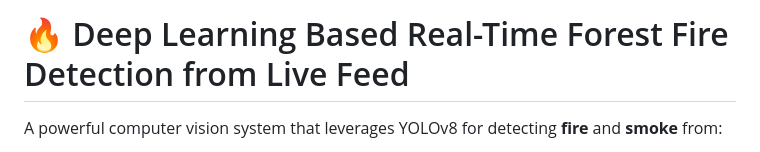
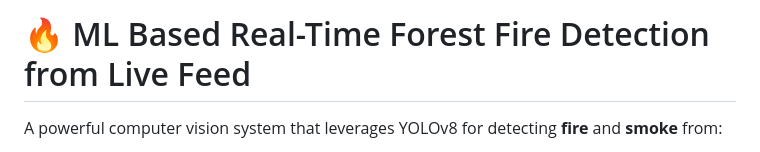
Before and after one commit to thilak-r/Forest-fire-detection-using-YOLOv8, a Markdown page: README.md, the part around the change. Drawn GitHub-style.

```diff
--- a/README.md
+++ b/README.md
@@ -1,4 +1,4 @@
-# 🔥 Deep Learning Based Real-Time Forest Fire Detection from Live Feed
+# 🔥 ML Based Real-Time Forest Fire Detection from Live Feed
 
 A powerful computer vision system that leverages YOLOv8 for detecting **fire** and **smoke** from:
 - 🌄 Uploaded images
```
